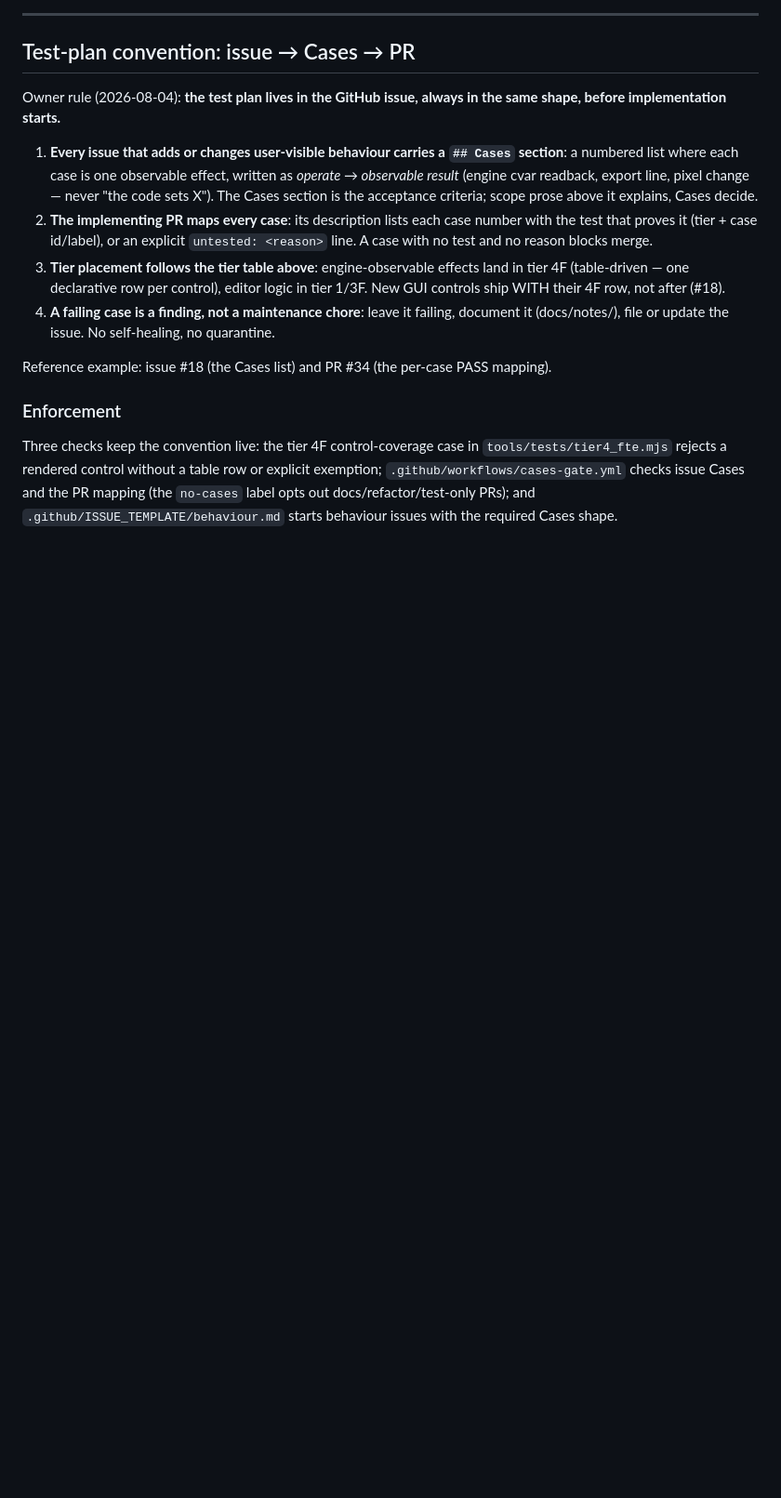
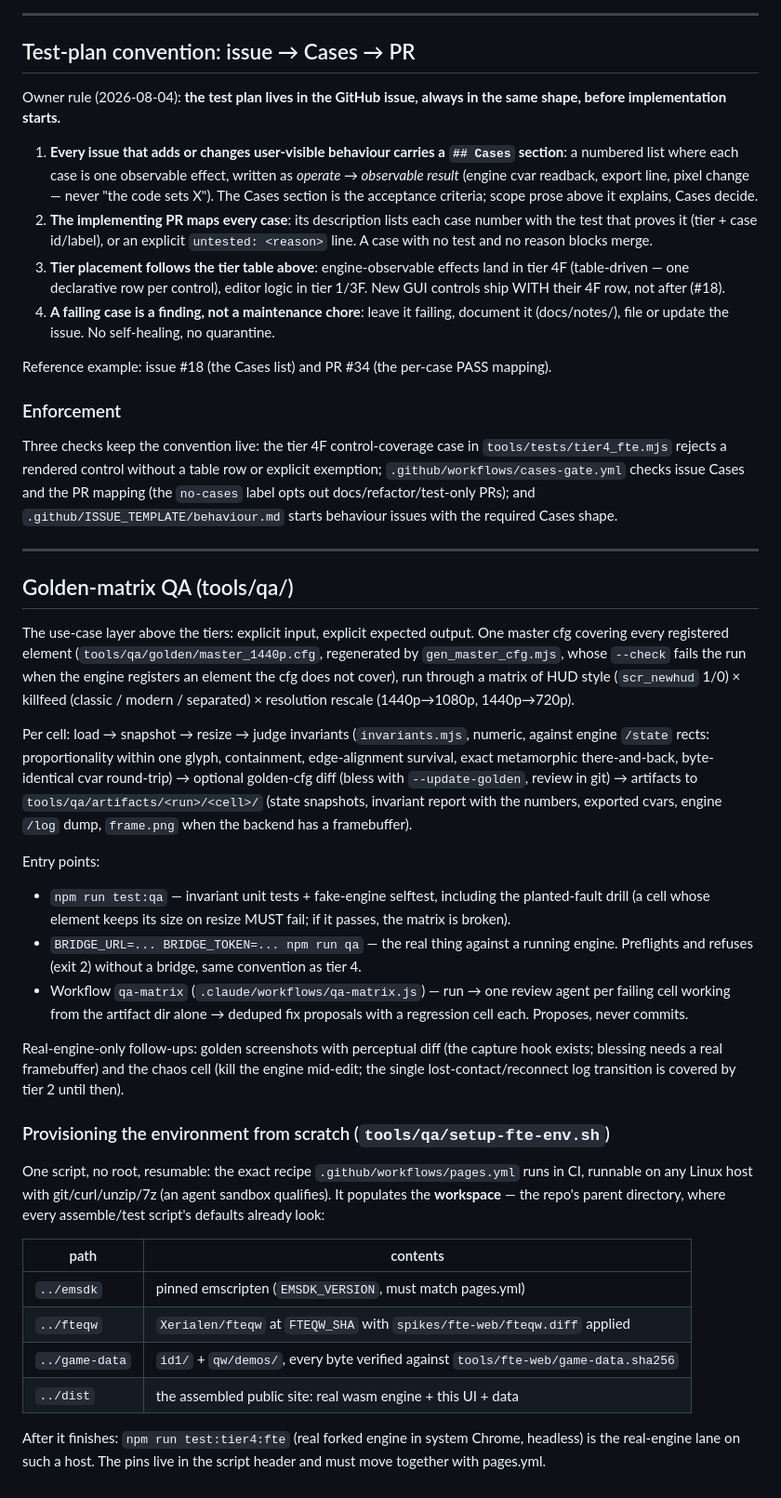
Before and after one commit to Xerialen/ezHUD, a Markdown page: docs/TESTING.md, the part around the change. Shown at 93% size. Drawn GitHub-style; blank space fills up the shorter version.

```diff
--- a/docs/TESTING.md
+++ b/docs/TESTING.md
@@ -200,3 +200,57 @@ explicit exemption; `.github/workflows/cases-gate.yml` checks issue Cases and
 the PR mapping (the `no-cases` label opts out docs/refactor/test-only PRs); and
 `.github/ISSUE_TEMPLATE/behaviour.md` starts behaviour issues with the required
 Cases shape.
+
+---
+
+## Golden-matrix QA (tools/qa/)
+
+The use-case layer above the tiers: explicit input, explicit expected output.
+One master cfg covering every registered element (`tools/qa/golden/master_1440p.cfg`,
+regenerated by `gen_master_cfg.mjs`, whose `--check` fails the run when the
+engine registers an element the cfg does not cover), run through a matrix of
+HUD style (`scr_newhud` 1/0) × killfeed (classic / modern / separated) ×
+resolution rescale (1440p→1080p, 1440p→720p).
+
+Per cell: load → snapshot → resize → judge invariants (`invariants.mjs`,
+numeric, against engine `/state` rects: proportionality within one glyph,
+containment, edge-alignment survival, exact metamorphic there-and-back,
+byte-identical cvar round-trip) → optional golden-cfg diff (bless with
+`--update-golden`, review in git) → artifacts to `tools/qa/artifacts/<run>/<cell>/`
+(state snapshots, invariant report with the numbers, exported cvars, engine
+`/log` dump, `frame.png` when the backend has a framebuffer).
+
+Entry points:
+
+- `npm run test:qa` — invariant unit tests + fake-engine selftest, including
+  the planted-fault drill (a cell whose element keeps its size on resize MUST
+  fail; if it passes, the matrix is broken).
+- `BRIDGE_URL=... BRIDGE_TOKEN=... npm run qa` — the real thing against a
+  running engine. Preflights and refuses (exit 2) without a bridge, same
+  convention as tier 4.
+- Workflow `qa-matrix` (`.claude/workflows/qa-matrix.js`) — run → one review
+  agent per failing cell working from the artifact dir alone → deduped fix
+  proposals with a regression cell each. Proposes, never commits.
+
+Real-engine-only follow-ups: golden screenshots with perceptual diff (the
+capture hook exists; blessing needs a real framebuffer) and the chaos cell
+(kill the engine mid-edit; the single lost-contact/reconnect log transition is
+covered by tier 2 until then).
+
+### Provisioning the environment from scratch (`tools/qa/setup-fte-env.sh`)
+
+One script, no root, resumable: the exact recipe `.github/workflows/pages.yml`
+runs in CI, runnable on any Linux host with git/curl/unzip/7z (an agent
+sandbox qualifies). It populates the **workspace** — the repo's parent
+directory, where every assemble/test script's defaults already look:
+
+| path | contents |
+|---|---|
+| `../emsdk` | pinned emscripten (`EMSDK_VERSION`, must match pages.yml) |
+| `../fteqw` | `Xerialen/fteqw` at `FTEQW_SHA` with `spikes/fte-web/fteqw.diff` applied |
+| `../game-data` | `id1/` + `qw/demos/`, every byte verified against `tools/fte-web/game-data.sha256` |
+| `../dist` | the assembled public site: real wasm engine + this UI + data |
+
+After it finishes: `npm run test:tier4:fte` (real forked engine in system
+Chrome, headless) is the real-engine lane on such a host. The pins live in the
+script header and must move together with pages.yml.
```
Also changed, not shown: docs/qa-findings-2026-08-04.md (added, +76 -0 lines), docs/specs/2026-08-04-logging.md (added, +111 -0 lines).
